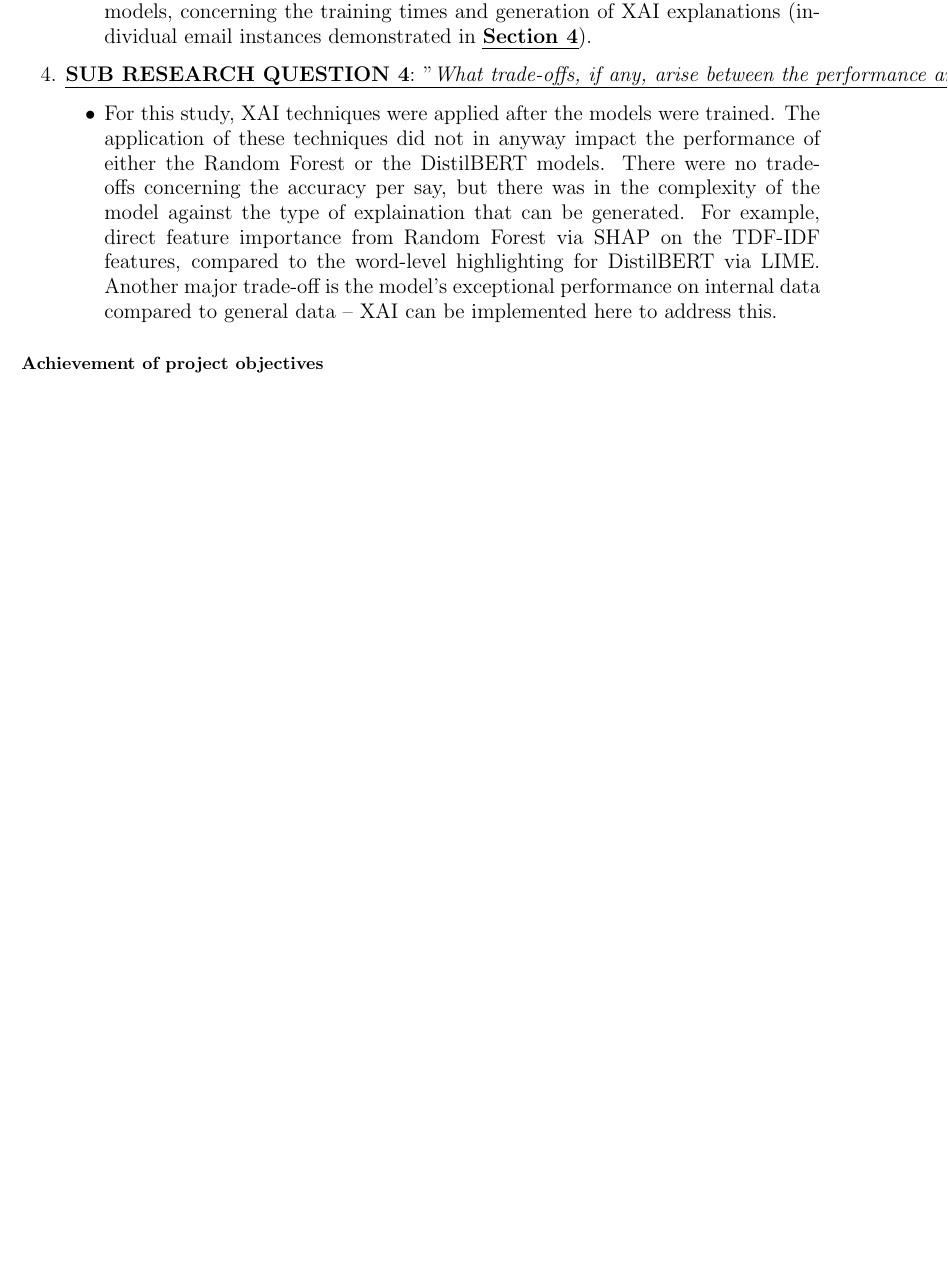
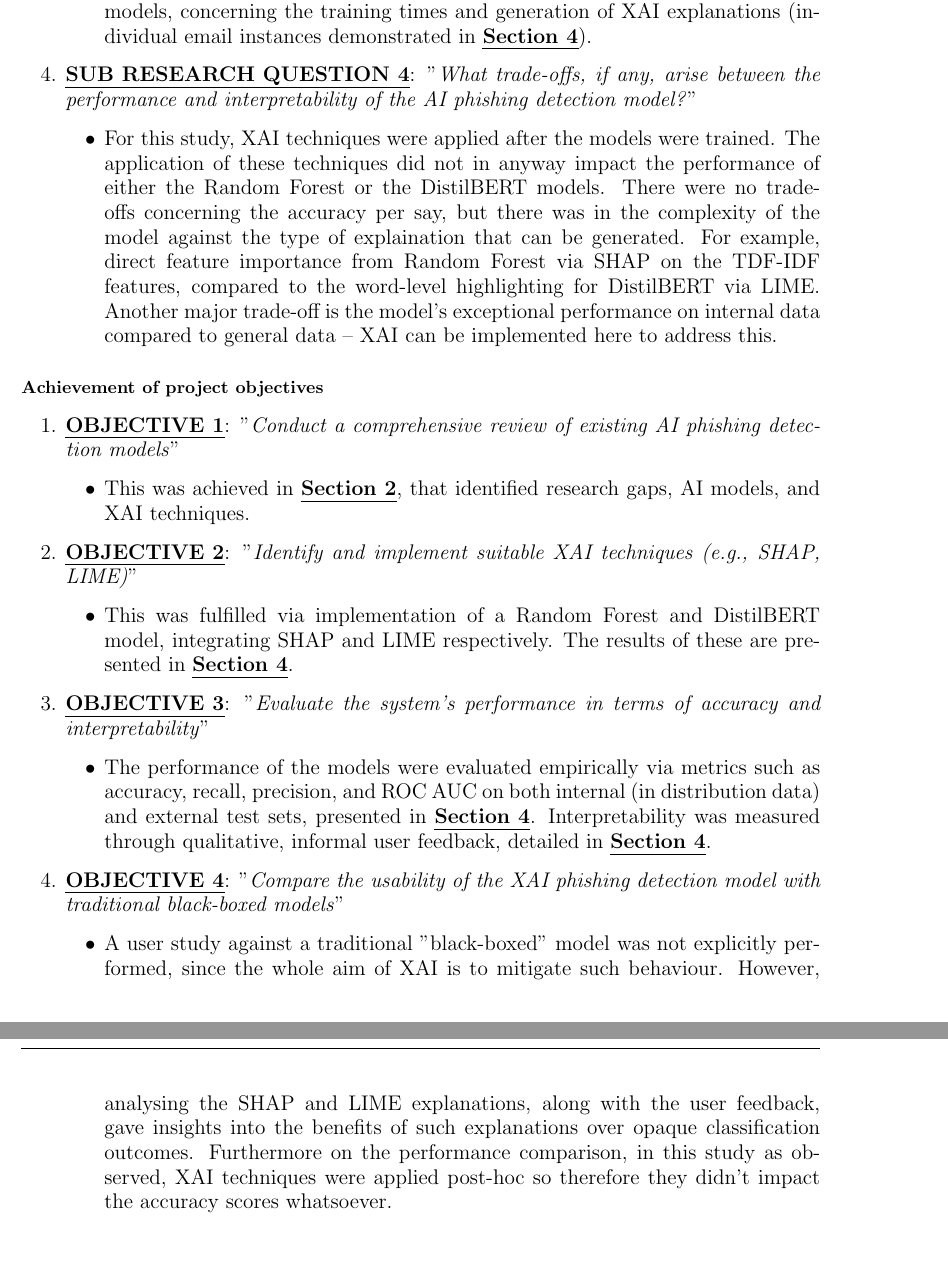
Before and after one commit to iArcanic/ai-phishing-detection-dissertation, a LaTeX document (report/main.tex, which reads report/sections/5-discussion/answering-research-questions-and-objectives/achievement-of-projet-objectives.tex): part of page 53 of 69 before the commit and two parts of pages 53 and 54 of 70 after it, the two joined at a grey line, cut so that both start at the same text, the shorter picture padded with empty space. Compiled offline with pdfLaTeX.

Commit message:
Added Achievement of project objectives for Answering research questions and objectives

```diff
--- a/report/sections/5-discussion/answering-research-questions-and-objectives/achievement-of-projet-objectives.tex
+++ b/report/sections/5-discussion/answering-research-questions-and-objectives/achievement-of-projet-objectives.tex
@@ -1,3 +1,22 @@
 % ai-phishing-detection-dissertation/report/section/5-discussion/answering-research-questions-and-objectives/achievement-of-project-objectives.tex
 
 \subsubsection*{Achievement of project objectives}
+
+\begin{enumerate}
+  \item \uline{\textbf{OBJECTIVE 1}}: "\textit{Conduct a comprehensive review of existing AI phishing detection models}"
+  \begin{itemize}
+    \item This was achieved in \hyperref[sec:2-literature-review]{\uline{\textbf{Section 2}}}, that identified research gaps, AI models, and XAI techniques.
+  \end{itemize}
+  \item \uline{\textbf{OBJECTIVE 2}}: "\textit{Identify and implement suitable XAI techniques (e.g., SHAP, LIME)}"
+  \begin{itemize}
+    \item This was fulfilled via implementation of a Random Forest and DistilBERT model, integrating SHAP and LIME respectively. The results of these are presented in \hyperref[sec:4-results]{\uline{\textbf{Section 4}}}.
+  \end{itemize}
+  \item \uline{\textbf{OBJECTIVE 3}}: "\textit{Evaluate the system's performance in terms of accuracy and interpretability}"
+  \begin{itemize}
+    \item The performance of the models were evaluated empirically via metrics such as accuracy, recall, precision, and ROC AUC on both internal (in distribution data) and external test sets, presented in \hyperref[sec:4-results]{\uline{\textbf{Section 4}}}. Interpretability was measured through qualitative, informal user feedback, detailed in \hyperref[sec:4-results]{\uline{\textbf{Section 4}}}.
+  \end{itemize}
+  \item \uline{\textbf{OBJECTIVE 4}}: "\textit{Compare the usability of the XAI phishing detection model with traditional black-boxed models}"
+  \begin{itemize}
+    \item A user study against a traditional "black-boxed" model was not explicitly performed, since the whole aim of XAI is to mitigate such behaviour. However, analysing the SHAP and LIME explanations, along with the user feedback, gave insights into the benefits of such explanations over opaque classification outcomes. Furthermore on the performance comparison, in this study as observed, XAI techniques were applied post-hoc so therefore they didn't impact the accuracy scores whatsoever.
+  \end{itemize}
+\end{enumerate}
```
Also changed, not shown: report/sections/1-introduction/objectives.tex (+4 -4 lines), report/sections/5-discussion/answering-research-questions-and-objectives/sub-research-questions.tex (+4 -4 lines).
